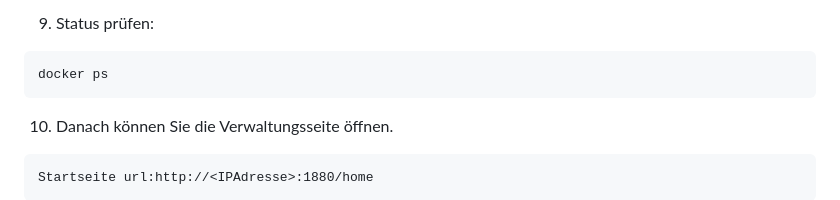
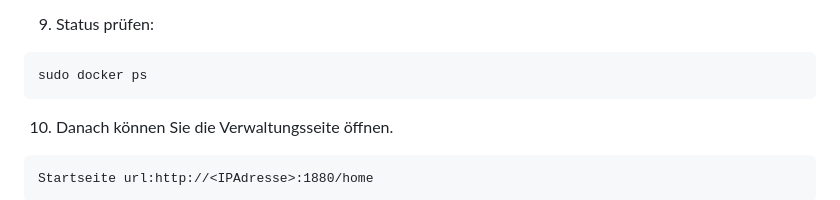
Before and after one commit to stephanflug/digitales-Flugbuch, a Markdown page: README.md, the part around the change. GitHub-like rendering.

````diff
--- a/README.md
+++ b/README.md
@@ -120,7 +120,7 @@ Schließlich wird das Skript ausgeführt, und es erledigt alle im Code definiert
 
 9. Status prüfen:
 ```
-docker ps
+sudo docker ps
 ```
 
 10. Danach können Sie die Verwaltungsseite öffnen.
````
